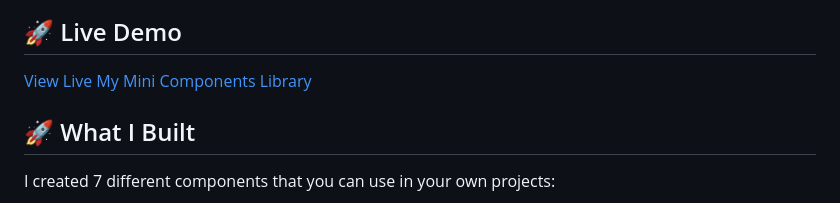
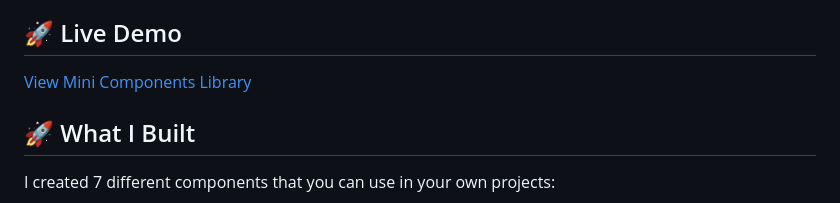
Before and after one commit to Shibam-Code-Pro/mini-web-components-library-shibam, a Markdown page: README.md, the part around the change. GitHub-like rendering.

```diff
--- a/README.md
+++ b/README.md
@@ -17,7 +17,7 @@ Hi! This is my learning project where I built 7 simple UI components using HTML,
 
 ## 🚀 Live Demo
 
-[View Live My Mini Components Library](https://mini-web-components-library-shibam.vercel.app)
+[View Mini Components Library](https://mini-web-components-library-shibam.vercel.app)
 
 ## 🚀 What I Built
 
```
